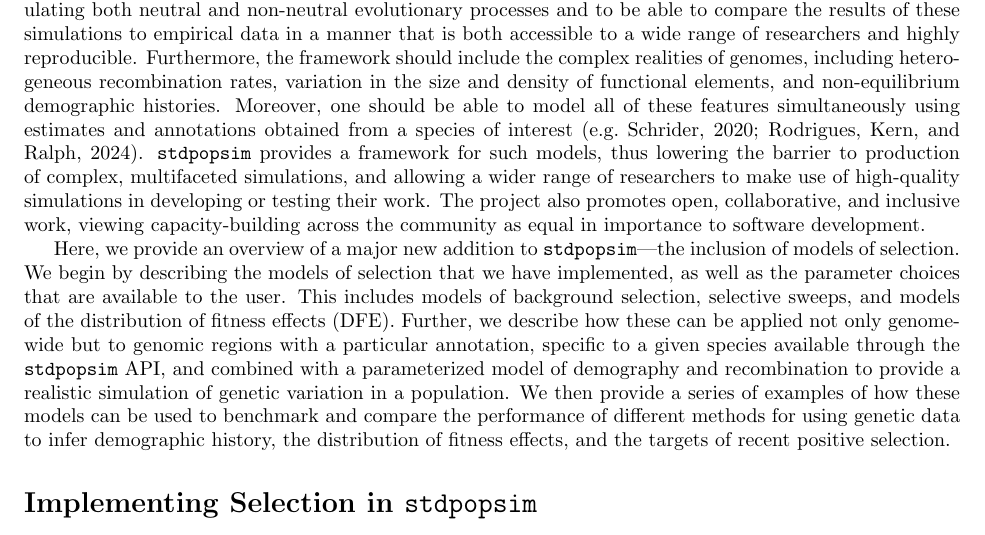
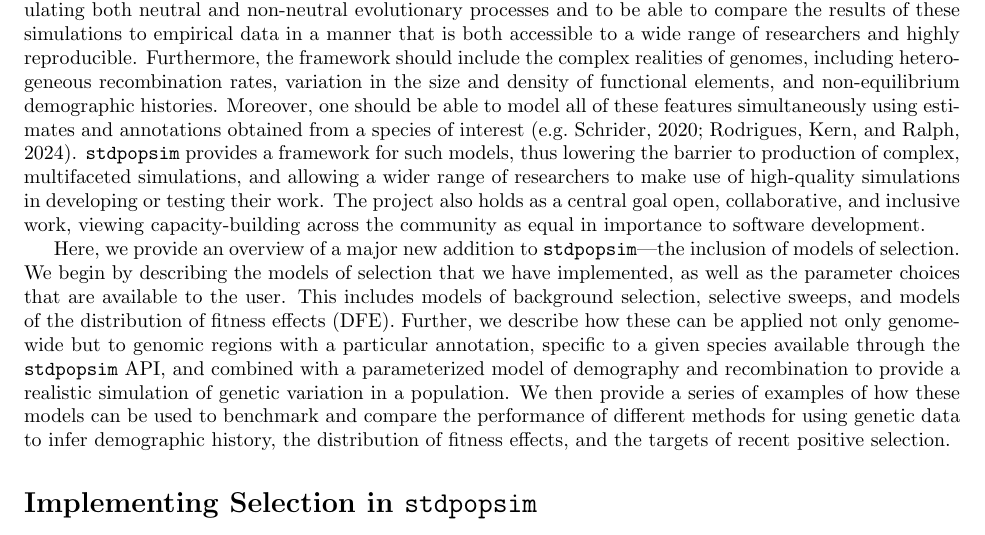
Before and after one commit to popsim-consortium/analysis2_manuscript, a LaTeX document (analysis2_manuscript.tex): part of page 3 of 26, cut so that both start at the same text. Compiled offline with pdfLaTeX.

Commit message:
Update analysis2_manuscript.tex
Co-authored-by: Andrew Kern <adkern@uoregon.edu>

```diff
--- a/analysis2_manuscript.tex
+++ b/analysis2_manuscript.tex
@@ -273,7 +273,7 @@
     thus lowering the barrier to production of complex, multifaceted simulations,
     and allowing a wider range of researchers to make use of high-quality simulations
     in developing or testing their work.
-    The project also promotes open, collaborative, and inclusive work,
+    The project also holds as a central goal open, collaborative, and inclusive work,
     viewing capacity-building across the community as equal in importance to software development.
 
     % goals
```
